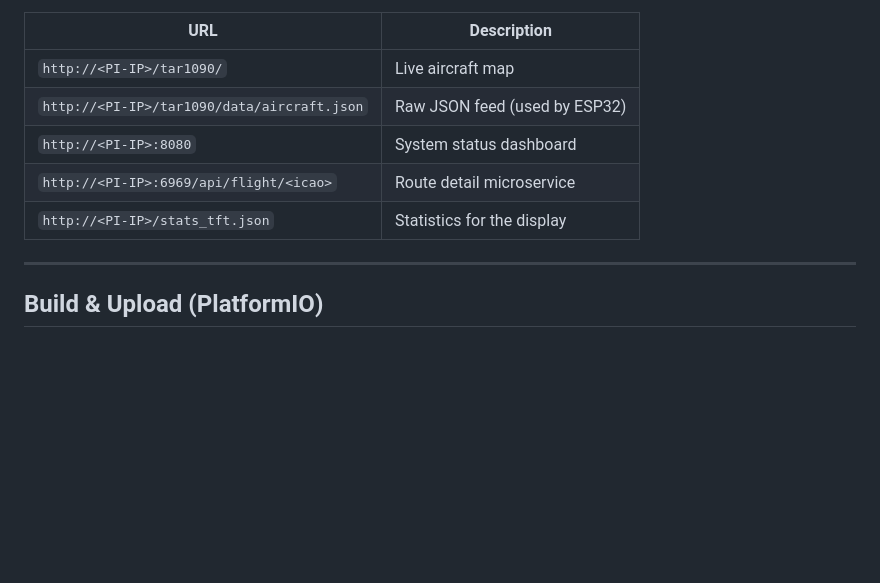
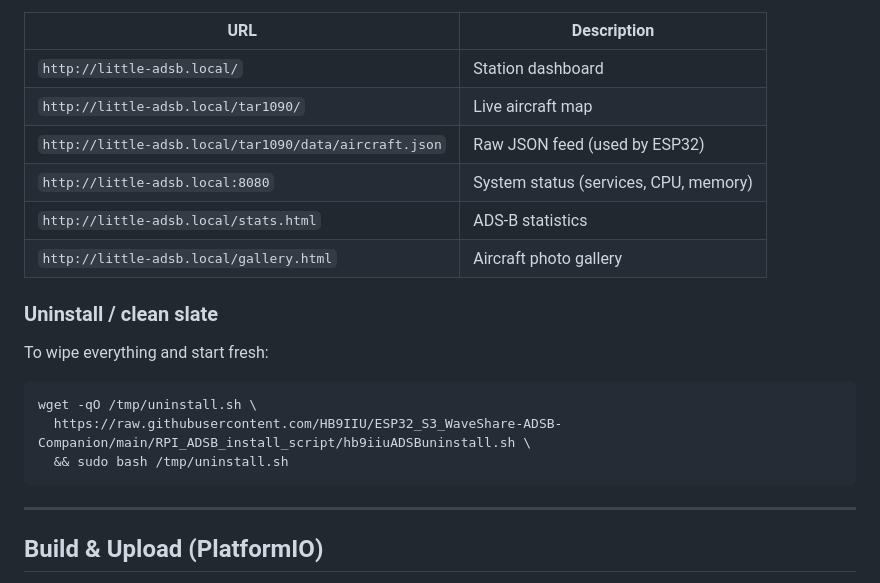
Before and after one commit to HB9IIU/ESP32_S3_WaveShare-ADSB-Companion, a Markdown page: README.md, the part around one of its changes. Rendered like a GitHub page; blank space fills up the shorter version.

````diff
--- a/README.md
+++ b/README.md
@@ -200,11 +229,22 @@ Replace `<PI-IP>` with your Pi's IP address:
 
 | URL | Description |
 |-----|-------------|
-| `http://<PI-IP>/tar1090/` | Live aircraft map |
-| `http://<PI-IP>/tar1090/data/aircraft.json` | Raw JSON feed (used by ESP32) |
-| `http://<PI-IP>:8080` | System status dashboard |
-| `http://<PI-IP>:6969/api/flight/<icao>` | Route detail microservice |
-| `http://<PI-IP>/stats_tft.json` | Statistics for the display |
+| `http://little-adsb.local/` | Station dashboard |
+| `http://little-adsb.local/tar1090/` | Live aircraft map |
+| `http://little-adsb.local/tar1090/data/aircraft.json` | Raw JSON feed (used by ESP32) |
+| `http://little-adsb.local:8080` | System status (services, CPU, memory) |
+| `http://little-adsb.local/stats.html` | ADS-B statistics |
+| `http://little-adsb.local/gallery.html` | Aircraft photo gallery |
+
+### Uninstall / clean slate
+
+To wipe everything and start fresh:
+
+```bash
+wget -qO /tmp/uninstall.sh \
+  https://raw.githubusercontent.com/HB9IIU/ESP32_S3_WaveShare-ADSB-Companion/main/RPI_ADSB_install_script/hb9iiuADSBuninstall.sh \
+  && sudo bash /tmp/uninstall.sh
+```
 
 ---
 
````
Also changed, not shown: other parts of README.md (+41 -12 lines).
